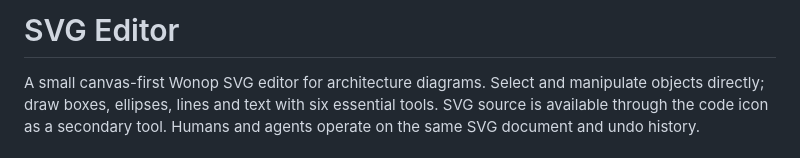
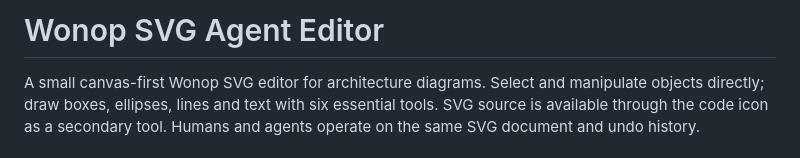
Before and after one commit to wonop-io/wonop-svg-agent-editor, a Markdown page: README.md, the part around the change. Drawn GitHub-style.

Commit message:
docs: name the published Wonop SVG Agent Editor

```diff
--- a/README.md
+++ b/README.md
@@ -1,4 +1,4 @@
-# SVG Editor
+# Wonop SVG Agent Editor
 
 A small canvas-first Wonop SVG editor for architecture diagrams. Select and manipulate objects directly; draw boxes, ellipses, lines and text with six essential tools. SVG source is available through the code icon as a secondary tool. Humans and agents operate on the same SVG document and undo history.
 
```
